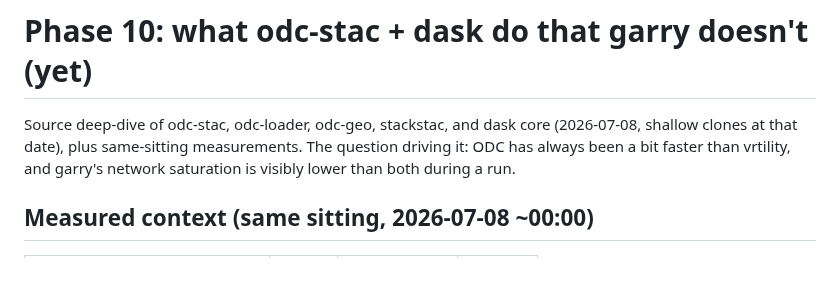
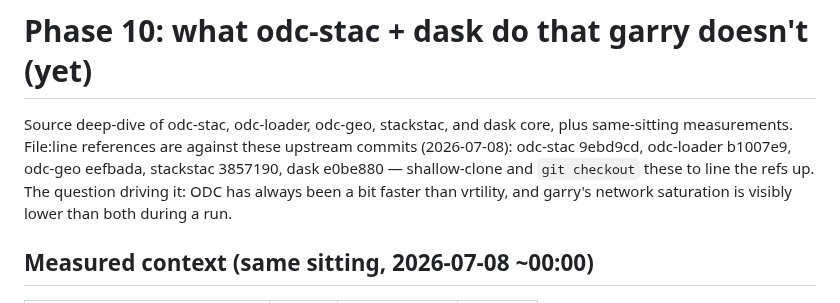
Before and after one commit to belian-earth/garry, a Markdown page: design/phase10-odc-gaps.md, the part around the change. GitHub-like rendering; blank space fills up the shorter version.

Commit message:
Pin upstream commit SHAs for phase 10 source references

```diff
--- a/design/phase10-odc-gaps.md
+++ b/design/phase10-odc-gaps.md
@@ -1,8 +1,10 @@
 # Phase 10: what odc-stac + dask do that garry doesn't (yet)
 
 Source deep-dive of odc-stac, odc-loader, odc-geo, stackstac, and dask
-core (2026-07-08, shallow clones at that date), plus same-sitting
-measurements. The question driving it: ODC has always been a bit
+core, plus same-sitting measurements. File:line references are
+against these upstream commits (2026-07-08): odc-stac 9ebd9cd,
+odc-loader b1007e9, odc-geo eefbada, stackstac 3857190, dask e0be880
+— shallow-clone and `git checkout` these to line the refs up. The question driving it: ODC has always been a bit
 faster than vrtility, and garry's network saturation is visibly lower
 than both during a run.
 
```
